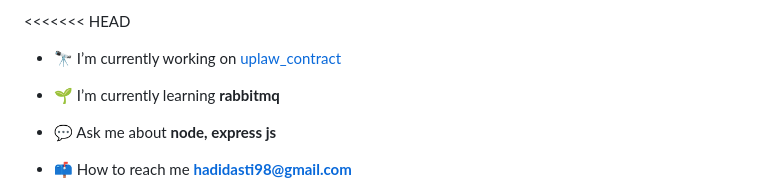
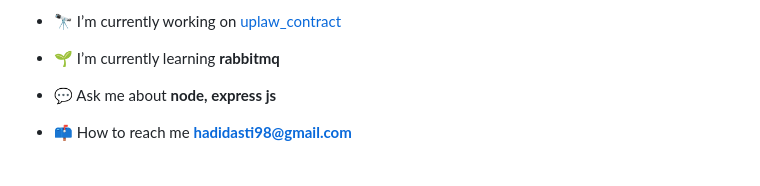
Before and after one commit to hadi-dasti/uplaw_contract, a Markdown page: README.md, the part around the change. Drawn GitHub-style.

```diff
--- a/README.md
+++ b/README.md
@@ -1,5 +1,4 @@
 
-<<<<<<< HEAD
 - 🔭 I’m currently working on [uplaw_contract](https://github.com/hadi-dasti/uplaw_contract.git)
 
 - 🌱 I’m currently learning **rabbitmq**
```
